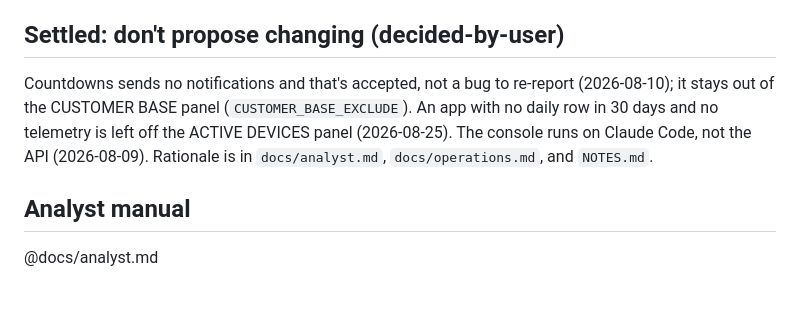
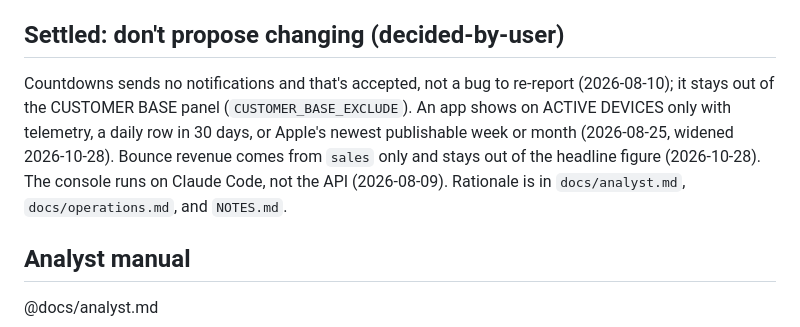
Before and after one commit to cwooddgr/cha-ching, a Markdown page: CLAUDE.md, the part around the change. Drawn GitHub-style; blank space fills up the shorter version.

Commit message:
CLAUDE.md: record the widened ACTIVE DEVICES rule and Bounce's revenue scope
Co-Authored-By: Claude Opus 5.5 <noreply@anthropic.com>

```diff
--- a/CLAUDE.md
+++ b/CLAUDE.md
@@ -42,7 +42,7 @@ node scripts/analytics-import.mjs   # App Sessions report → app_sessions (laun
 
 ## Settled: don't propose changing (decided-by-user)
 
-Countdowns sends no notifications and that's accepted, not a bug to re-report (2026-08-10); it stays out of the CUSTOMER BASE panel (`CUSTOMER_BASE_EXCLUDE`). An app with no daily row in 30 days and no telemetry is left off the ACTIVE DEVICES panel (2026-08-25). The console runs on Claude Code, not the API (2026-08-09). Rationale is in `docs/analyst.md`, `docs/operations.md`, and `NOTES.md`.
+Countdowns sends no notifications and that's accepted, not a bug to re-report (2026-08-10); it stays out of the CUSTOMER BASE panel (`CUSTOMER_BASE_EXCLUDE`). An app shows on ACTIVE DEVICES only with telemetry, a daily row in 30 days, or Apple's newest publishable week or month (2026-08-25, widened 2026-10-28). Bounce revenue comes from `sales` only and stays out of the headline figure (2026-10-28). The console runs on Claude Code, not the API (2026-08-09). Rationale is in `docs/analyst.md`, `docs/operations.md`, and `NOTES.md`.
 
 ## Analyst manual
 
```
